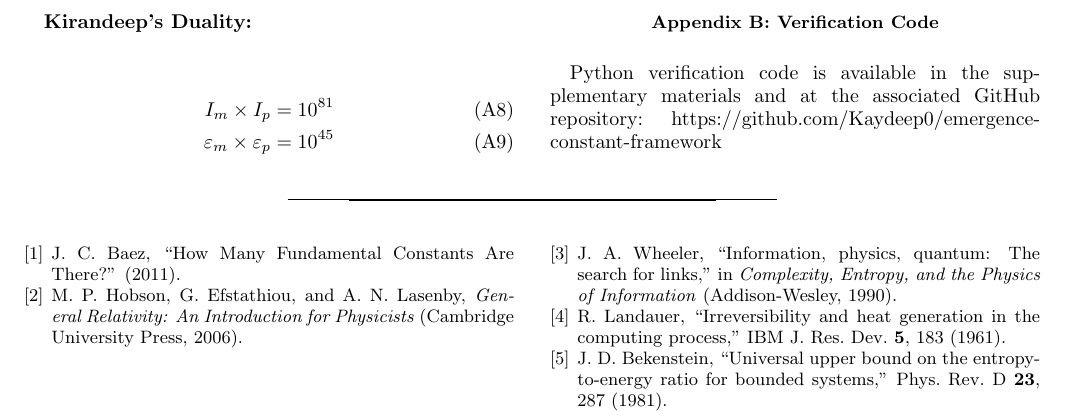
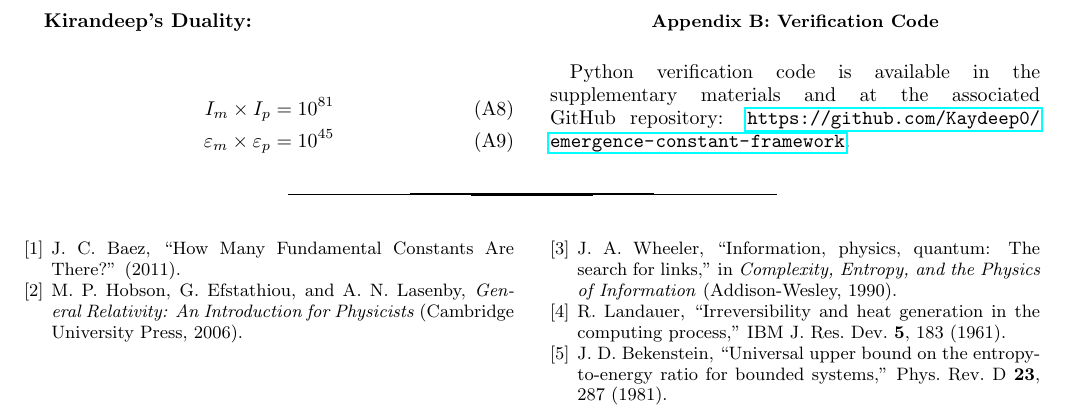
Before and after one commit to Kaydeep0/emergence-constant-framework, a LaTeX paper (paper/main.tex): part of page 9 of 9, cut so that both start at the same text. Compiled offline with pdfLaTeX.

Commit message:
Fix URL formatting in verification code section

```diff
--- a/paper/main.tex
+++ b/paper/main.tex
@@ -886,7 +886,7 @@ I_m \times I_p &= 10^{81} \\
 \section{Verification Code}
 \label{app:code}
 
-Python verification code is available in the supplementary materials and at the associated GitHub repository: https://github.com/Kaydeep0/emergence-constant-framework
+Python verification code is available in the supplementary materials and at the associated GitHub repository: \url{https://github.com/Kaydeep0/emergence-constant-framework}.
 
 %==============================================================================
 \begin{thebibliography}{99}
```
